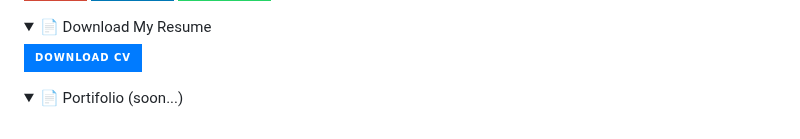
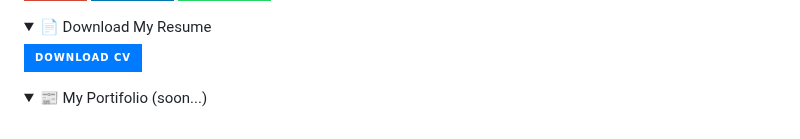
Before and after one commit to raissaalvimt/raissaalvimt, a Markdown page: README.md, the part around the change. Rendered like a GitHub page; folded sections open; badges without logos.

```diff
--- a/README.md
+++ b/README.md
@@ -56,5 +56,5 @@ Hi <img src="https://raw.githubusercontent.com/Tarikul-Islam-Anik/Animated-Fluen
 
 <details>
   <summary style="cursor: pointer; font-size: 18px;">
-    📄 Portifolio (soon...)
+    📰 My Portifolio (soon...)
   </summary>
```
